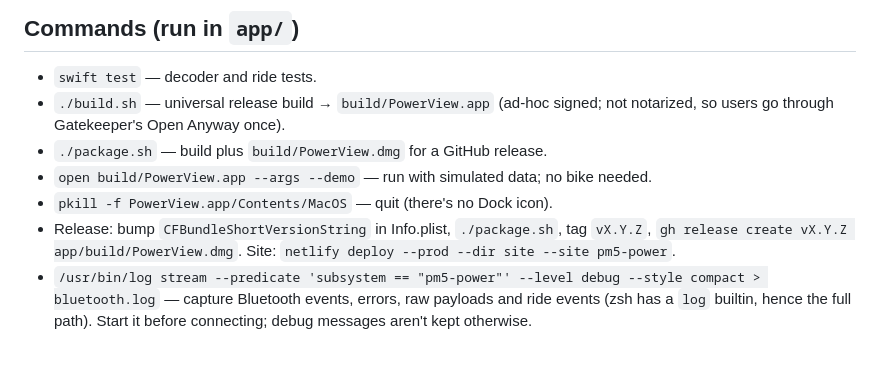
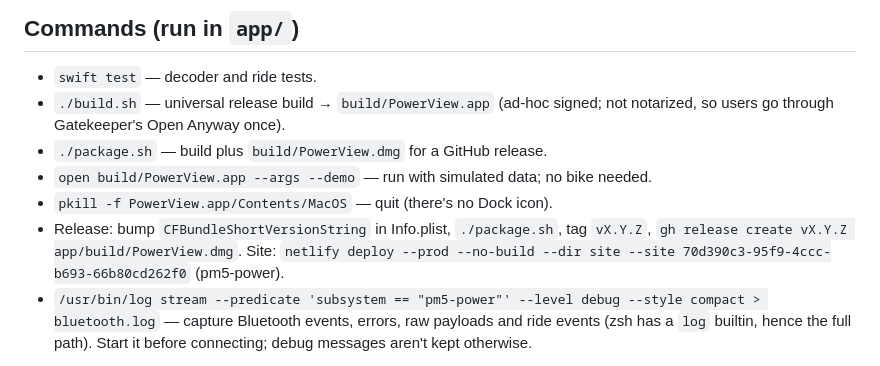
Before and after one commit to skyronic/pm5-power, a Markdown page: CLAUDE.md, the part around the change. GitHub-like rendering.

Commit message:
Fix the Netlify deploy command in CLAUDE.md
Co-Authored-By: Claude Opus 5.5 <noreply@anthropic.com>

```diff
--- a/CLAUDE.md
+++ b/CLAUDE.md
@@ -19,7 +19,7 @@ Open-source macOS tool that shows live wattage from a Concept2 BikeErg's PM5 mon
 - `./package.sh` — build plus `build/PowerView.dmg` for a GitHub release.
 - `open build/PowerView.app --args --demo` — run with simulated data; no bike needed.
 - `pkill -f PowerView.app/Contents/MacOS` — quit (there's no Dock icon).
-- Release: bump `CFBundleShortVersionString` in Info.plist, `./package.sh`, tag `vX.Y.Z`, `gh release create vX.Y.Z app/build/PowerView.dmg`. Site: `netlify deploy --prod --dir site --site pm5-power`.
+- Release: bump `CFBundleShortVersionString` in Info.plist, `./package.sh`, tag `vX.Y.Z`, `gh release create vX.Y.Z app/build/PowerView.dmg`. Site: `netlify deploy --prod --no-build --dir site --site 70d390c3-95f9-4ccc-b693-66b80cd262f0` (pm5-power).
 - `/usr/bin/log stream --predicate 'subsystem == "pm5-power"' --level debug --style compact > bluetooth.log` — capture Bluetooth events, errors, raw payloads and ride events (zsh has a `log` builtin, hence the full path). Start it before connecting; debug messages aren't kept otherwise.
 
 Don't use `swift run` for the real app: CoreBluetooth needs the `NSBluetoothAlwaysUsageDescription` from the bundle's Info.plist, and a bare binary gets killed by TCC.
```
